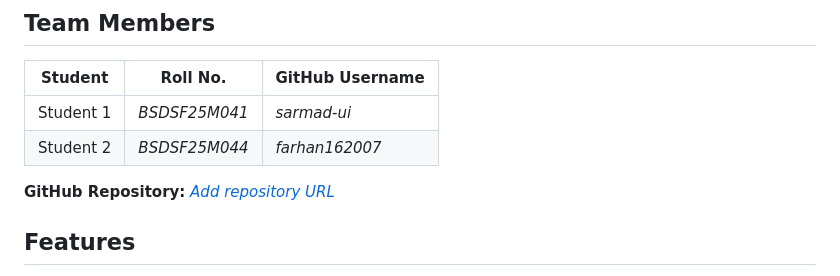
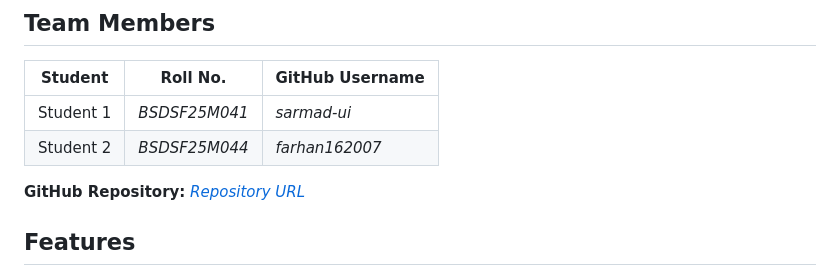
Before and after one commit to farhan162007/student-task-manager, a Markdown page: README.md, the part around the change. GitHub-like rendering.

Commit message:
Update GitHub repository link text in README

```diff
--- a/README.md
+++ b/README.md
@@ -15,7 +15,7 @@ The project covers local Git repository management, feature branches, commits, G
 | Student 1 | *BSDSF25M041* | *sarmad-ui*  |
 | Student 2 | *BSDSF25M044* | *farhan162007*  |
 
-**GitHub Repository:** *[Add repository URL](https://github.com/farhan162007/student-task-manager/)*
+**GitHub Repository:** *[Repository URL](https://github.com/farhan162007/student-task-manager/)*
 
 ## Features
 
```
